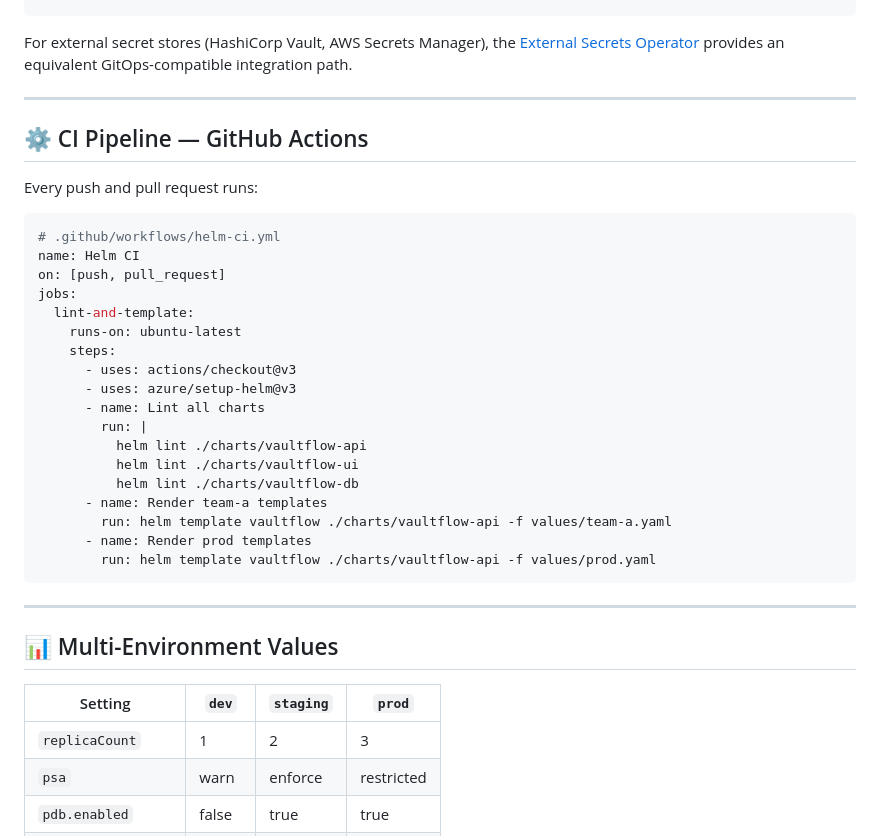
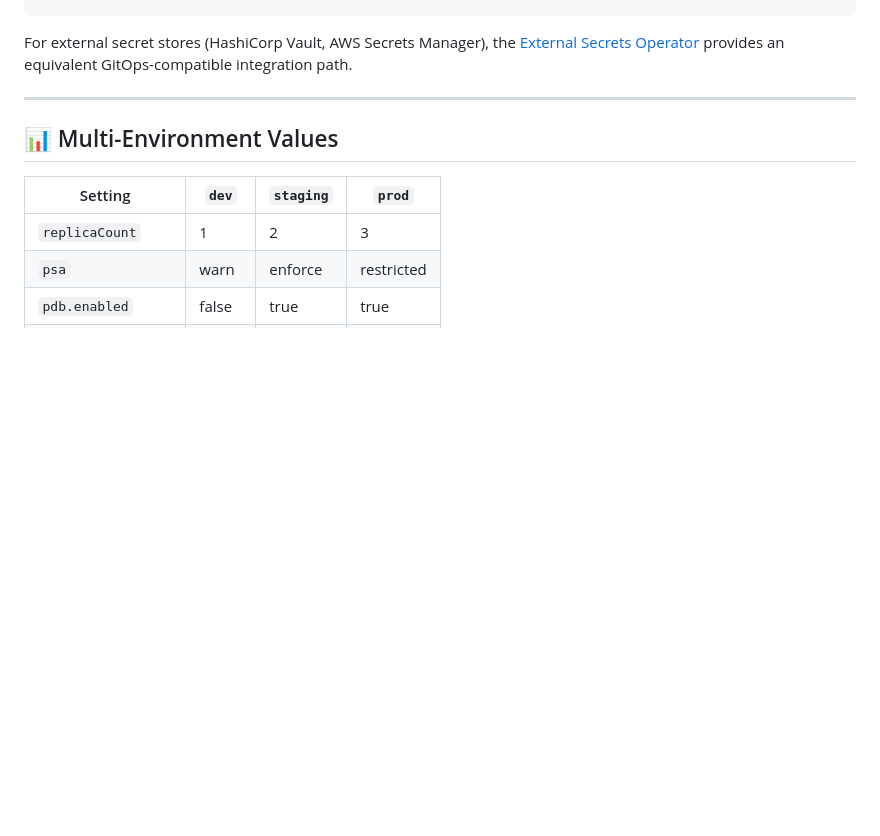
Before and after one commit to AnamayBrahme/VaultFlow, a Markdown page: README.md, the part around the change. Rendered like a GitHub page; blank space fills up the shorter version.

````diff
--- a/README.md
+++ b/README.md
@@ -317,33 +317,6 @@ For external secret stores (HashiCorp Vault, AWS Secrets Manager), the [External
 
 ***
 
-## ⚙️ CI Pipeline — GitHub Actions
-
-Every push and pull request runs:
-
-```yaml
-# .github/workflows/helm-ci.yml
-name: Helm CI
-on: [push, pull_request]
-jobs:
-  lint-and-template:
-    runs-on: ubuntu-latest
-    steps:
-      - uses: actions/checkout@v3
-      - uses: azure/setup-helm@v3
-      - name: Lint all charts
-        run: |
-          helm lint ./charts/vaultflow-api
-          helm lint ./charts/vaultflow-ui
-          helm lint ./charts/vaultflow-db
-      - name: Render team-a templates
-        run: helm template vaultflow ./charts/vaultflow-api -f values/team-a.yaml
-      - name: Render prod templates
-        run: helm template vaultflow ./charts/vaultflow-api -f values/prod.yaml
-```
-
-***
-
 ## 📊 Multi-Environment Values
 
 | Setting | `dev` | `staging` | `prod` |
````
